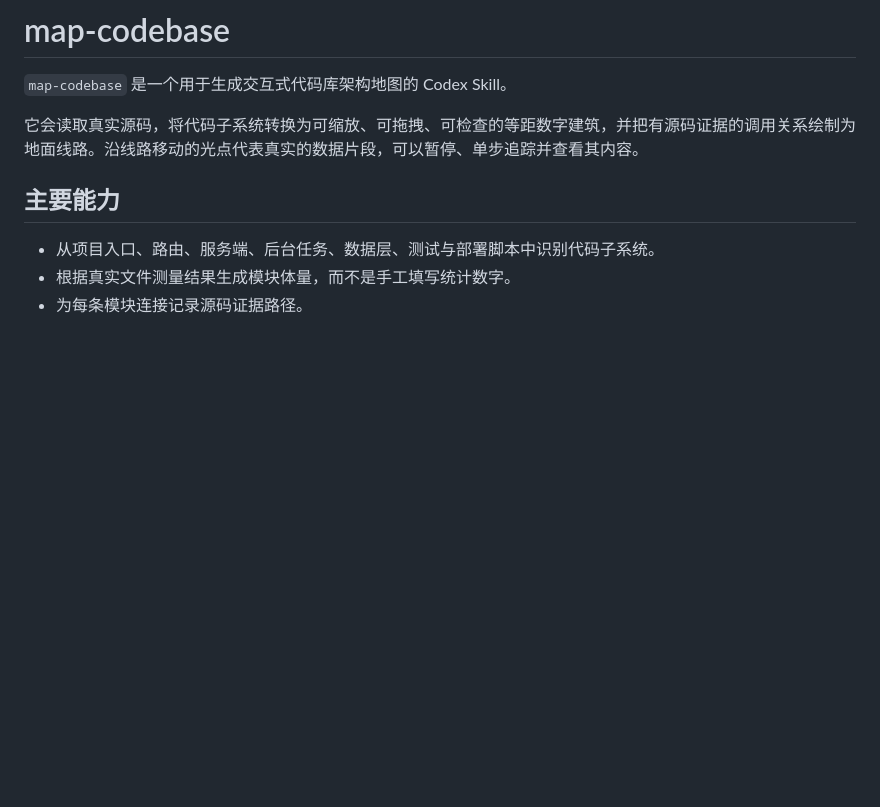
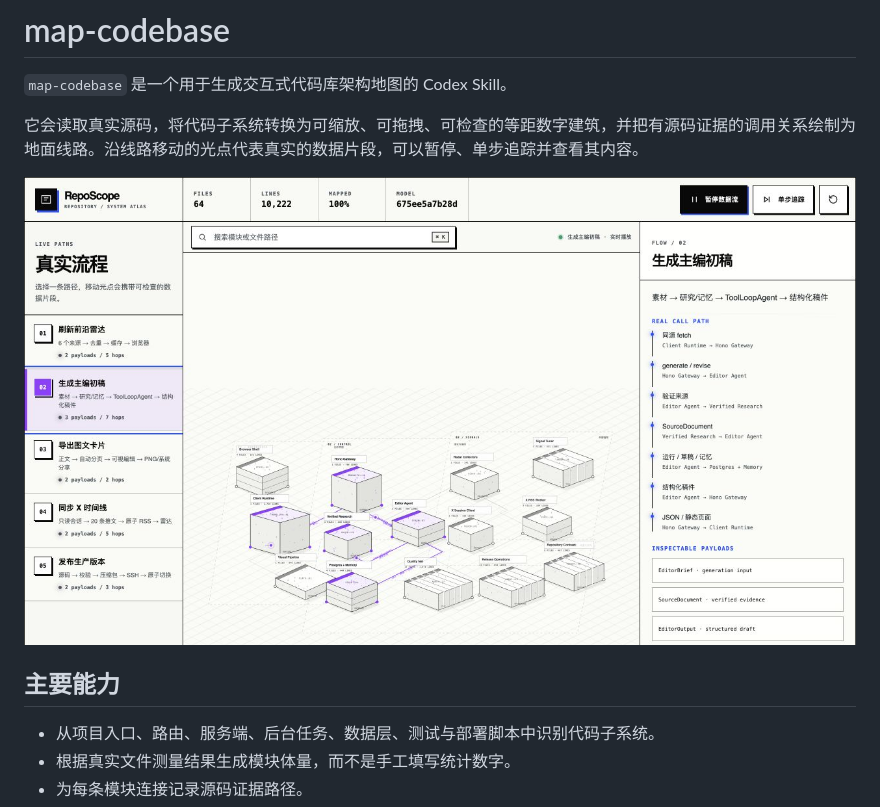
Before and after one commit to MegD1/map-codebase, a Markdown page: README.md, the part around the change. Rendered like a GitHub page; pictures changed too: assets/preview.jpg (added); blank space fills up the shorter version.

Commit message:
docs(readme): add atlas preview image

```diff
--- a/README.md
+++ b/README.md
@@ -3,6 +3,8 @@
 `map-codebase` 是一个用于生成交互式代码库架构地图的 Codex Skill。
 
 它会读取真实源码，将代码子系统转换为可缩放、可拖拽、可检查的等距数字建筑，并把有源码证据的调用关系绘制为地面线路。沿线路移动的光点代表真实的数据片段，可以暂停、单步追踪并查看其内容。
+
+![map-codebase 交互式代码架构图预览](./assets/preview.jpg)
 
 ## 主要能力
 
```
Also changed, not shown: 1 other file.
